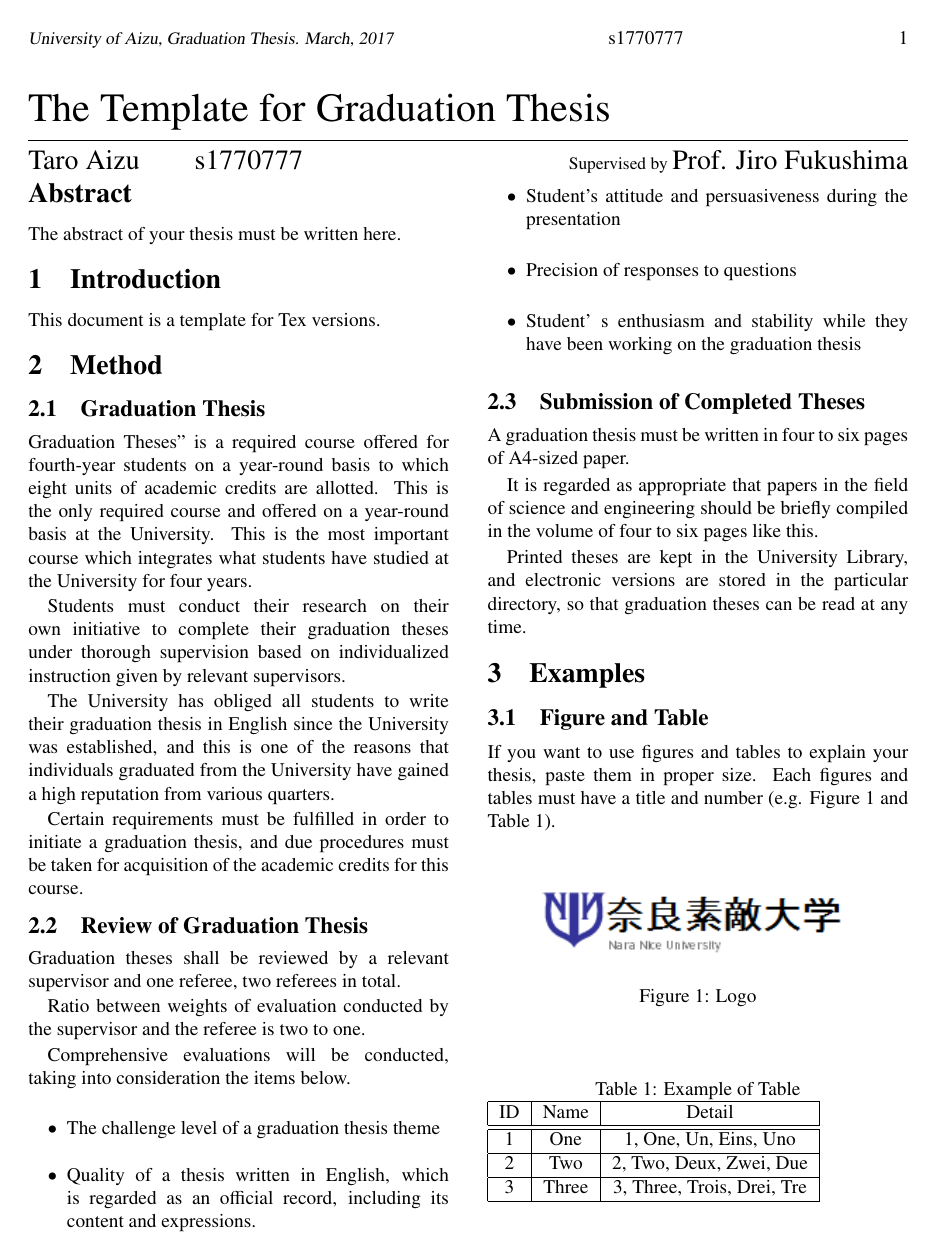
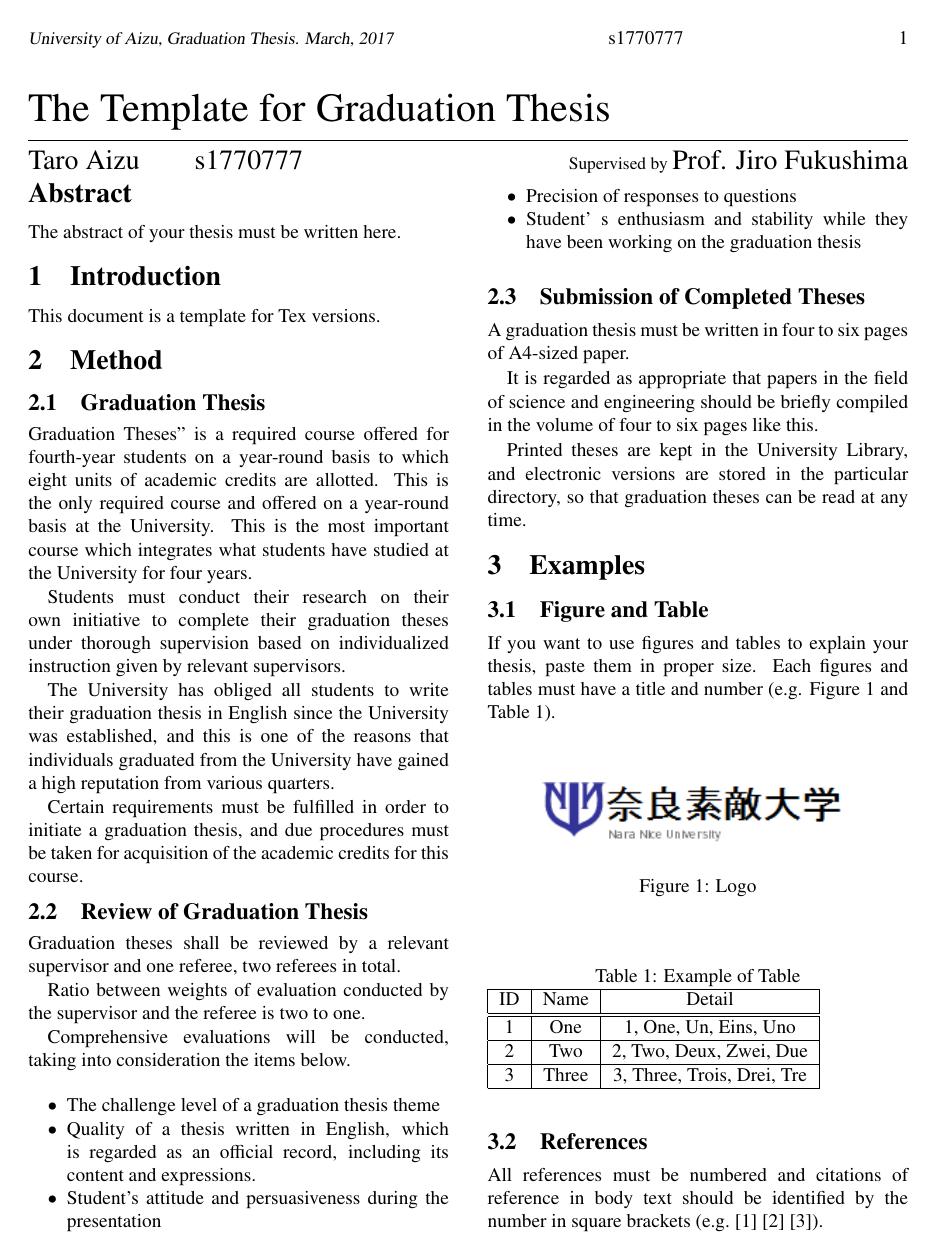
Before and after one commit to v97ug/Aizu-Graduation-Thesis-Template, a LaTeX thesis (thesis-template.tex): page 1 of 2. The pictures show the PDF file thesis-template.pdf that the author committed with the source.

Commit message:
箇条書きの項目の間隔を詰めた

```diff
--- a/thesis-template.tex
+++ b/thesis-template.tex
@@ -41,6 +41,9 @@
 			Comprehensive evaluations will be conducted, taking into consideration the items below.
 
 			\begin{itemize}
+				% 以下２行は、行を詰めるときに使う
+				\setlength{\parskip}{0cm}
+				\setlength{\itemsep}{0cm}
 				\item The challenge level of a graduation thesis theme
 				\item Quality of a thesis written in English, which is regarded as an official record, including its content and expressions.
 				\item Student's attitude and persuasiveness during the presentation
```
Also changed, not shown: thesis-template.pdf.
